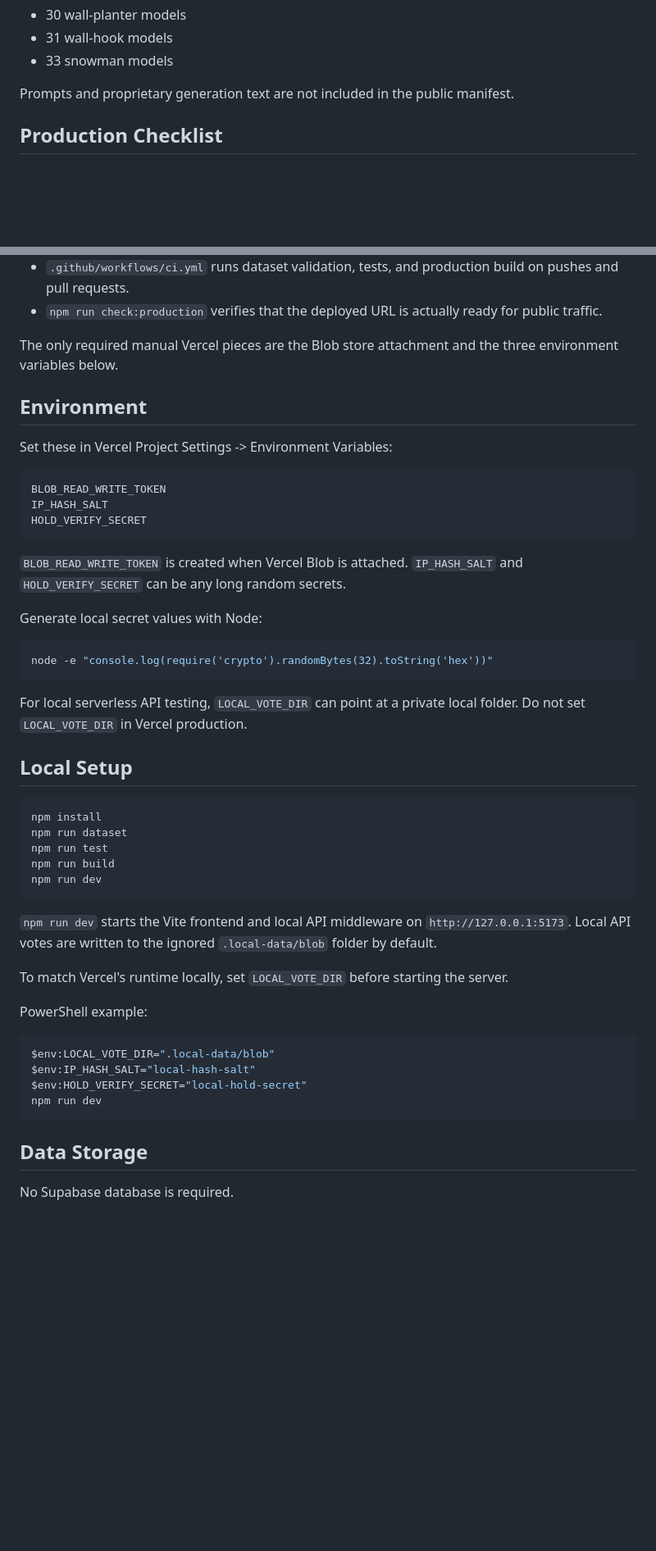
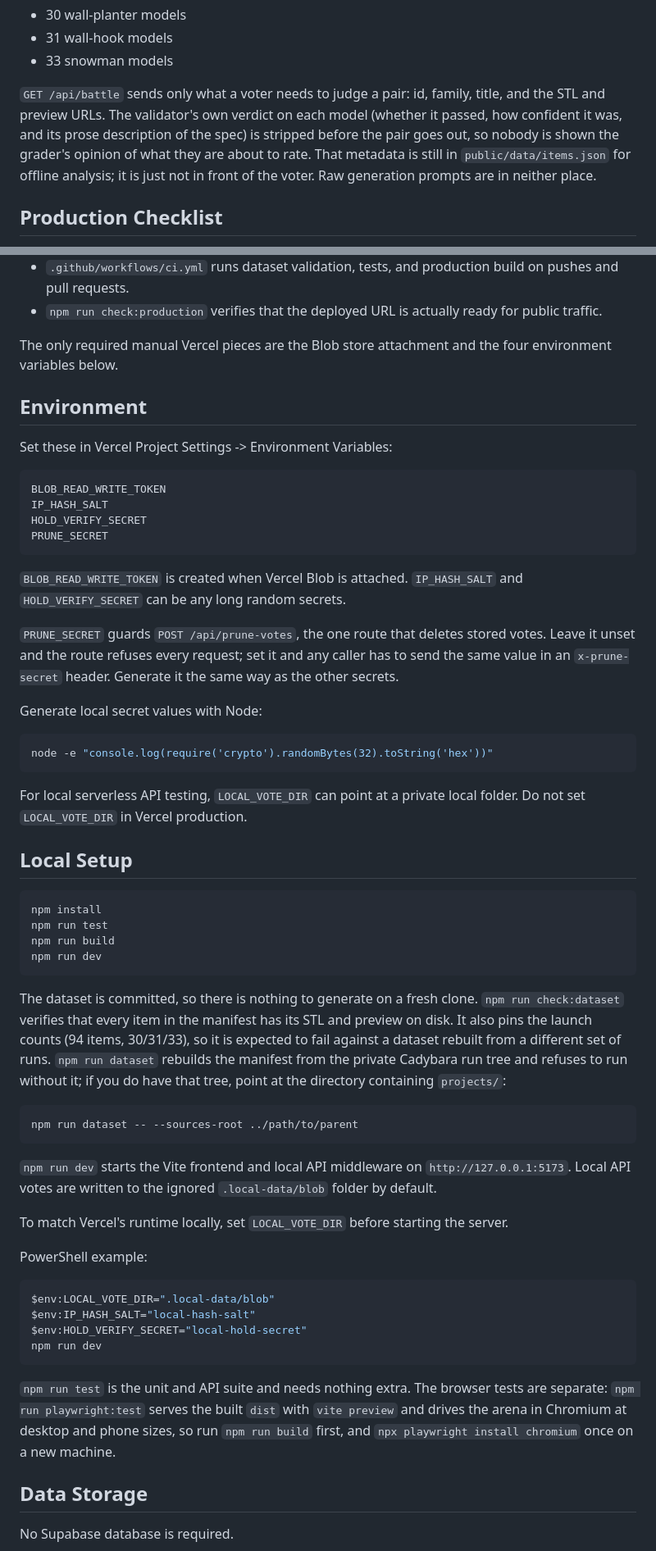
Before and after one commit to aarohkandy/cad_grade, a Markdown page: README.md, 2 parts joined by grey strips. Shown at 82% size. GitHub-like rendering; blank space fills up the shorter version.

Commit message:
Document the prune secret, the trend server, and what a battle sends
The manifest paragraph claimed prompts and proprietary generation text are not
in it. brief_reason is in public/data/items.json on all 94 items, so that was
not true; it says what actually happens instead, that the battle API strips the
validator's verdict and the metadata stays in the manifest for the offline
analysis that reads it.

Local Setup listed npm run dataset as step 2, which refuses without the private
run tree. The dataset is committed, so that step is gone and check:dataset is
described with the launch counts it pins. Also documents PRUNE_SECRET,
serve:trends and the process:data it needs first, what playwright:test wants on
a new machine, and what the hourly backup does when it cannot prune.

````diff
--- a/README.md
+++ b/README.md
@@ -12,8 +12,13 @@ across three object categories:
 - 31 wall-hook models
 - 33 snowman models
 
-Prompts and proprietary generation text are not included in the public
-manifest.
+`GET /api/battle` sends only what a voter needs to judge a pair: id, family,
+title, and the STL and preview URLs. The validator's own verdict on each model
+(whether it passed, how confident it was, and its prose description of the spec)
+is stripped before the pair goes out, so nobody is shown the grader's opinion of
+what they are about to rate. That metadata is still in `public/data/items.json`
+for offline analysis; it is just not in front of the voter. Raw generation
+prompts are in neither place.
 
 ## Production Checklist
 
@@ -59,7 +64,7 @@ This repo is set up for Vercel GitHub deploys:
   for public traffic.
 
 The only required manual Vercel pieces are the Blob store attachment and the
-three environment variables below.
+four environment variables below.
 
 ## Environment
 
@@ -69,10 +74,16 @@ Set these in Vercel Project Settings -> Environment Variables:
 BLOB_READ_WRITE_TOKEN
 IP_HASH_SALT
 HOLD_VERIFY_SECRET
+PRUNE_SECRET
 ```
 
 `BLOB_READ_WRITE_TOKEN` is created when Vercel Blob is attached.
 `IP_HASH_SALT` and `HOLD_VERIFY_SECRET` can be any long random secrets.
+
+`PRUNE_SECRET` guards `POST /api/prune-votes`, the one route that deletes stored
+votes. Leave it unset and the route refuses every request; set it and any caller
+has to send the same value in an `x-prune-secret` header. Generate it the same
+way as the other secrets.
 
 Generate local secret values with Node:
 
@@ -87,10 +98,21 @@ folder. Do not set `LOCAL_VOTE_DIR` in Vercel production.
 
 ```bash
 npm install
-npm run dataset
 npm run test
 npm run build
 npm run dev
+```
+
+The dataset is committed, so there is nothing to generate on a fresh clone.
+`npm run check:dataset` verifies that every item in the manifest has its STL and
+preview on disk. It also pins the launch counts (94 items, 30/31/33), so it is
+expected to fail against a dataset rebuilt from a different set of runs.
+`npm run dataset` rebuilds the manifest from the private Cadybara run tree and
+refuses to run without it; if you do have that tree, point at the directory
+containing `projects/`:
+
+```bash
+npm run dataset -- --sources-root ../path/to/parent
 ```
 
 `npm run dev` starts the Vite frontend and local API middleware on
@@ -108,6 +130,12 @@ $env:IP_HASH_SALT="local-hash-salt"
 $env:HOLD_VERIFY_SECRET="local-hold-secret"
 npm run dev
 ```
+
+`npm run test` is the unit and API suite and needs nothing extra. The browser
+tests are separate: `npm run playwright:test` serves the built `dist` with
+`vite preview` and drives the arena in Chromium at desktop and phone sizes, so
+run `npm run build` first, and `npx playwright install chromium` once on a new
+machine.
 
 ## Data Storage
 
````
Also changed, not shown: other parts of README.md (+24 -2 lines).
